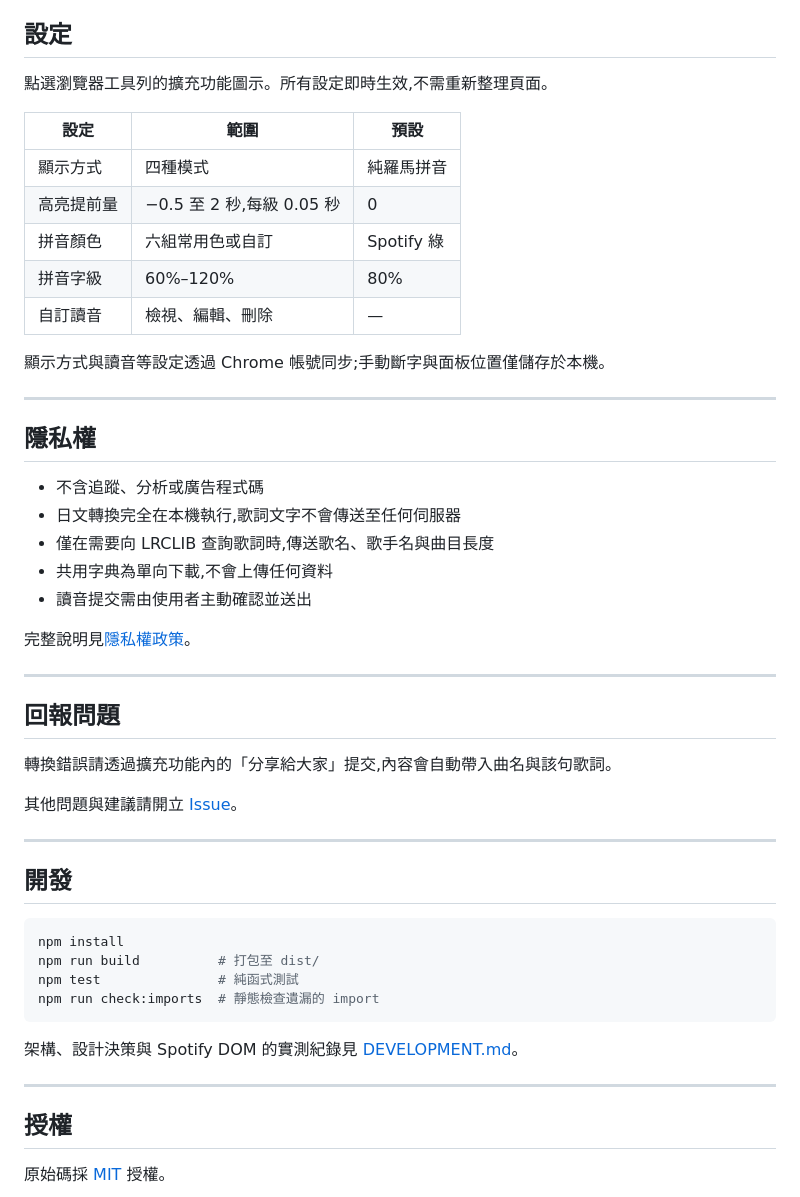
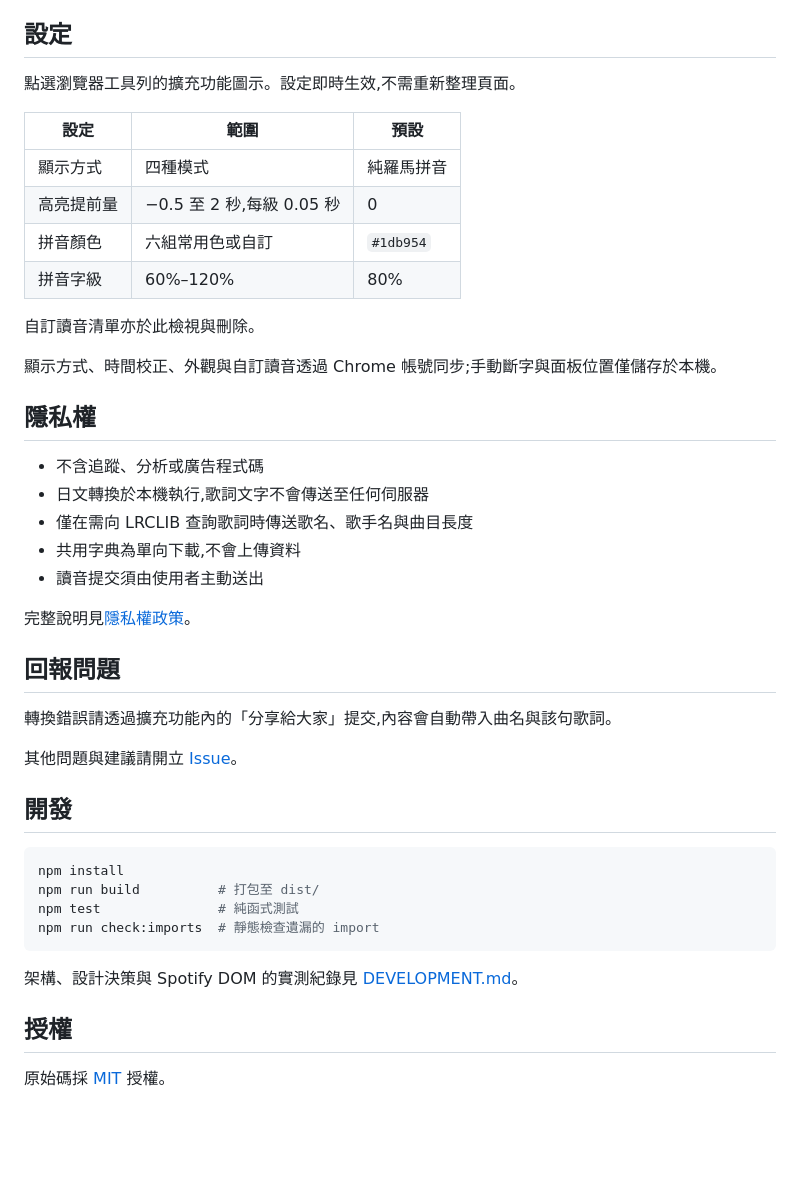
Before and after one commit to psgo555/romaji-lyrics-extension, a Markdown page: README.md, the part around one of its changes. Drawn GitHub-style; blank space fills up the shorter version.

```diff
--- a/README.md
+++ b/README.md
@@ -84,39 +79,34 @@ npm run build
 
 ## 設定
 
-點選瀏覽器工具列的擴充功能圖示。所有設定即時生效,不需重新整理頁面。
+點選瀏覽器工具列的擴充功能圖示。設定即時生效,不需重新整理頁面。
 
 | 設定 | 範圍 | 預設 |
 |---|---|---|
 | 顯示方式 | 四種模式 | 純羅馬拼音 |
 | 高亮提前量 | −0.5 至 2 秒,每級 0.05 秒 | 0 |
-| 拼音顏色 | 六組常用色或自訂 | Spotify 綠 |
+| 拼音顏色 | 六組常用色或自訂 | `#1db954` |
 | 拼音字級 | 60%–120% | 80% |
-| 自訂讀音 | 檢視、編輯、刪除 | — |
 
-顯示方式與讀音等設定透過 Chrome 帳號同步;手動斷字與面板位置僅儲存於本機。
+自訂讀音清單亦於此檢視與刪除。
 
----
+顯示方式、時間校正、外觀與自訂讀音透過 Chrome 帳號同步;手動斷字與面板位置僅儲存於本機。
 
 ## 隱私權
 
 - 不含追蹤、分析或廣告程式碼
-- 日文轉換完全在本機執行,歌詞文字不會傳送至任何伺服器
-- 僅在需要向 LRCLIB 查詢歌詞時,傳送歌名、歌手名與曲目長度
-- 共用字典為單向下載,不會上傳任何資料
-- 讀音提交需由使用者主動確認並送出
+- 日文轉換於本機執行,歌詞文字不會傳送至任何伺服器
+- 僅在需向 LRCLIB 查詢歌詞時傳送歌名、歌手名與曲目長度
+- 共用字典為單向下載,不會上傳資料
+- 讀音提交須由使用者主動送出
 
 完整說明見[隱私權政策](PRIVACY.md)。
-
----
 
 ## 回報問題
 
 轉換錯誤請透過擴充功能內的「分享給大家」提交,內容會自動帶入曲名與該句歌詞。
 
 其他問題與建議請開立 [Issue](https://github.com/psgo555/romaji-lyrics-extension/issues)。
-
----
 
 ## 開發
 
@@ -129,8 +119,6 @@ npm run check:imports  # 靜態檢查遺漏的 import
 
 架構、設計決策與 Spotify DOM 的實測紀錄見 [DEVELOPMENT.md](DEVELOPMENT.md)。
 
----
-
 ## 授權
 
 原始碼採 [MIT](LICENSE) 授權。
```
Also changed, not shown: other parts of README.md (+26 -31 lines).
